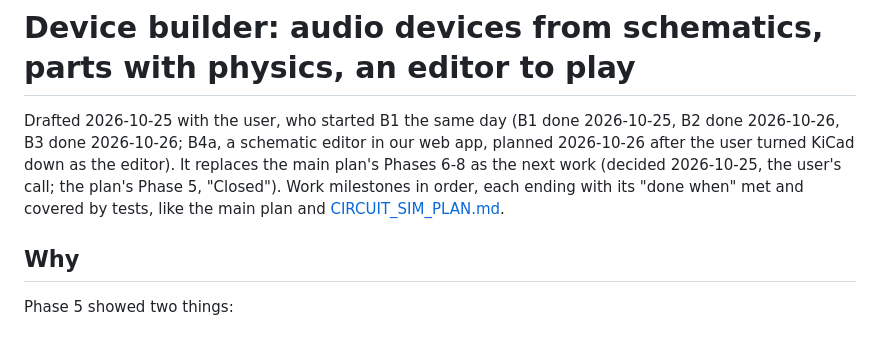
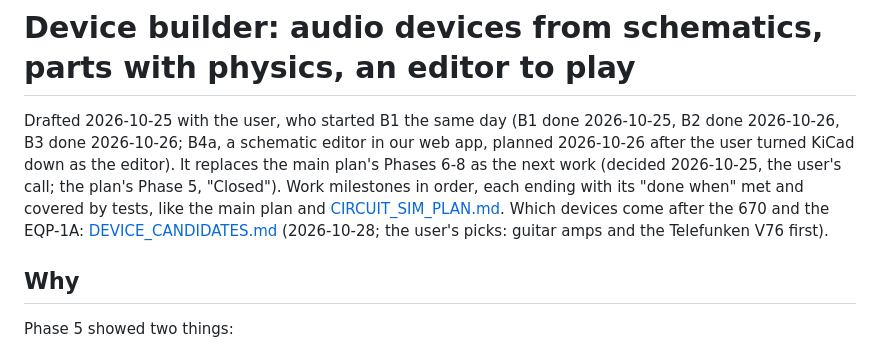
Before and after one commit to markgiroux3141/VST-Experiments, a Markdown page: docs/DEVICE_BUILDER_PLAN.md, the part around the change. Drawn GitHub-style.

```diff
--- a/docs/DEVICE_BUILDER_PLAN.md
+++ b/docs/DEVICE_BUILDER_PLAN.md
@@ -6,7 +6,9 @@ web app, planned 2026-10-26 after the user turned KiCad down as the editor). It
 the main plan's Phases 6-8 as the next work (decided 2026-10-25, the user's call;
 the plan's Phase 5, "Closed"). Work milestones in order, each ending with its
 "done when" met and covered by tests, like the main plan and
-[CIRCUIT_SIM_PLAN.md](CIRCUIT_SIM_PLAN.md).
+[CIRCUIT_SIM_PLAN.md](CIRCUIT_SIM_PLAN.md). Which devices come after the 670 and the
+EQP-1A: [DEVICE_CANDIDATES.md](DEVICE_CANDIDATES.md) (2026-10-28; the user's picks:
+guitar amps and the Telefunken V76 first).
 
 ## Why
 
```
Also changed, not shown: CLAUDE.md (+4 -1 lines), docs/DEVICE_CANDIDATES.md (added, +172 -0 lines).
